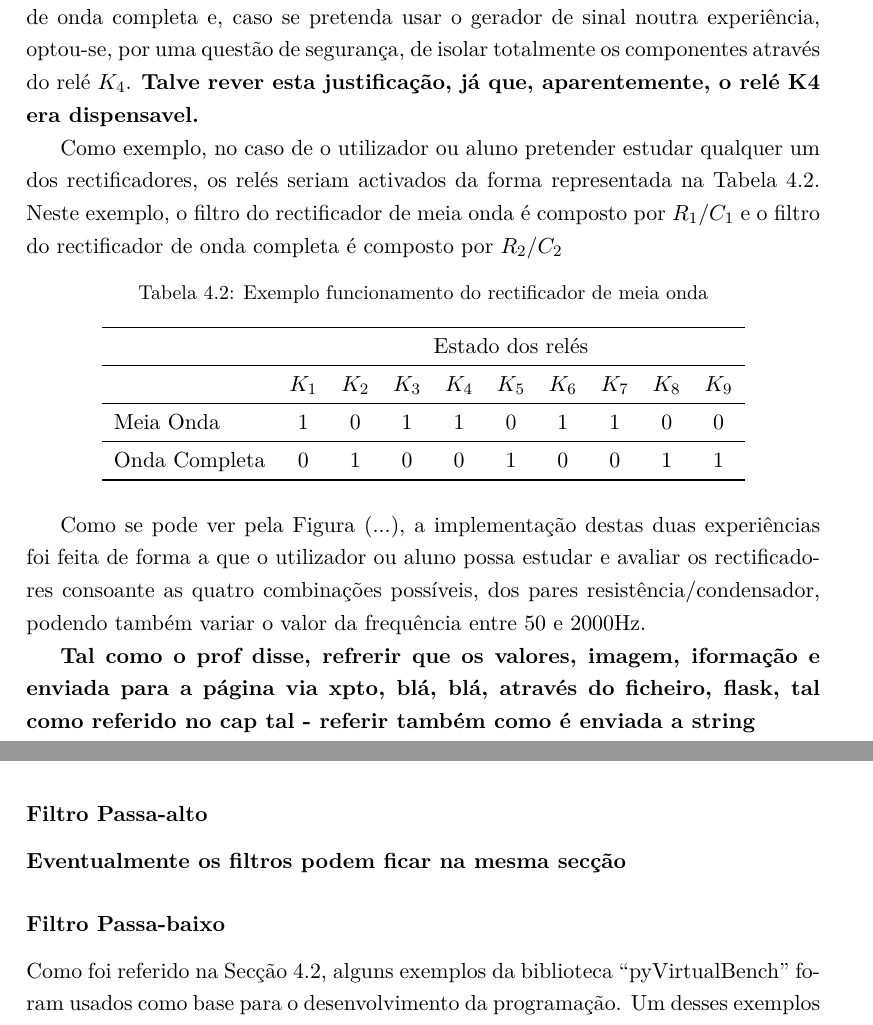
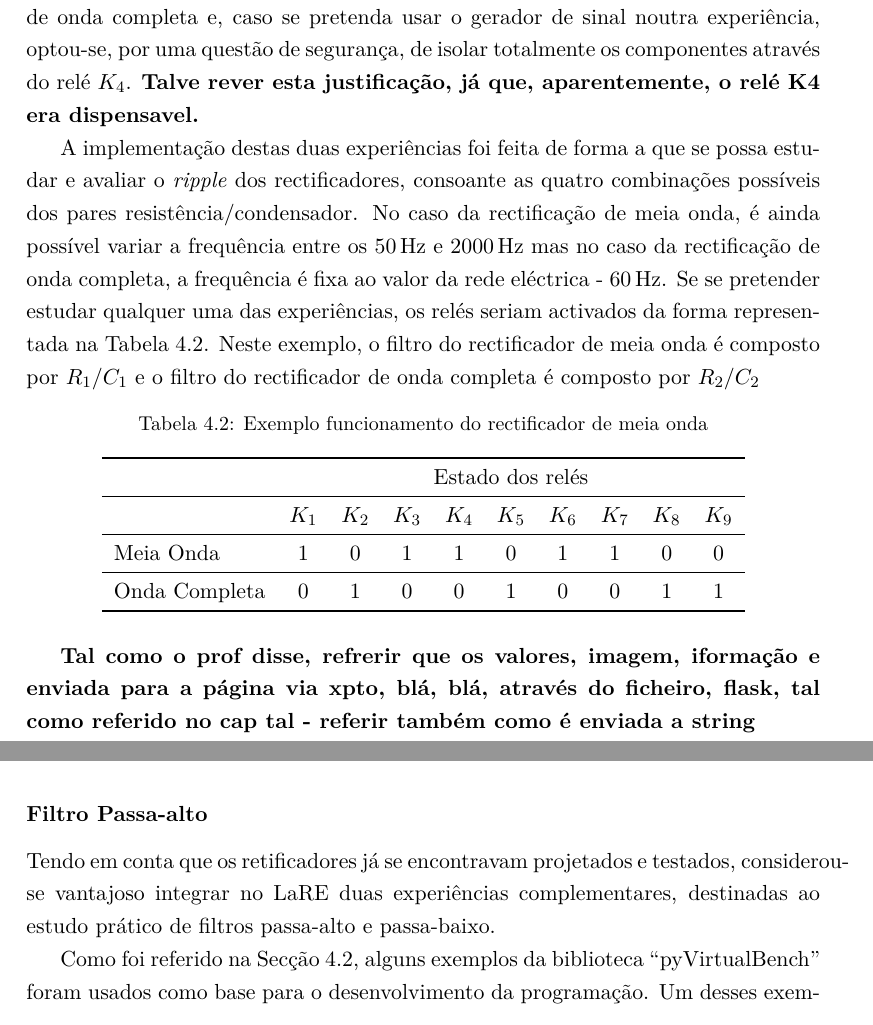
Before and after one commit to eddygrinder/LaRE_LaTeX, a LaTeX thesis (main.tex, which reads chapters/chapter4.tex): two parts of pages 130 and 131 of 164, joined at a grey line, cut so that both start at the same text. Compiled offline with pdfLaTeX.

Commit message:
update chap 4 filtros

```diff
--- a/chapters/chapter4.tex
+++ b/chapters/chapter4.tex
@@ -739,7 +739,7 @@ Os esquemas simplificados que compõem os diversos blocos estão representados n
 
 Os relés foram projectados de forma a isolar totalmente os blocos dos circuitos, permitindo, assim, a sua utilização caso se pretenda expandir o \acrshort{lare} com mais experiências. No caso do gerador de sinal, este é isolado utilizando um relé duplo $K_{1}$ e o díodo é isolado através do relé duplo $K_{3}$ (rectângulo tracejado a vermelho escuro). Quanto ao relé $K_{4}$, eventualmente, seria dispensavel, já que o terminal negativo do gerador de sinal é (também) controlado por $K_{1}$. No entanto, como os filtros (rectângulo tracejado a cor-de-laranja) são comuns,  também, ao rectificador de onda completa e, caso se pretenda usar o gerador de sinal noutra experiência, optou-se, por uma questão de segurança, de isolar totalmente os componentes através do relé $K_{4}$. \textbf{Talve rever esta justificação, já que, aparentemente, o relé K4 era dispensavel.}
 
-Como exemplo, no caso de o utilizador ou aluno pretender estudar qualquer um dos rectificadores, os relés seriam activados da forma representada na Tabela \ref{Table:exemplomeiaonda}. Neste exemplo, o filtro do rectificador de meia onda é composto por $R_{1}/C_{1}$ e o filtro do rectificador de onda completa é composto por $R_{2}/C_{2}$
+A implementação destas duas experiências foi feita de forma a que se possa estudar e avaliar o \textit{ripple} dos rectificadores, consoante as quatro combinações possíveis dos pares resistência/condensador. No caso da rectificação de meia onda, é ainda possível variar a frequência entre os \SI{50}{\hertz} e \SI{2000}{\hertz} mas no caso da rectificação de onda completa, a frequência é fixa ao valor da rede eléctrica - \SI{60}{\hertz}. Se se pretender estudar qualquer uma das experiências, os relés seriam activados da forma representada na Tabela \ref{Table:exemplomeiaonda}. Neste exemplo, o filtro do rectificador de meia onda é composto por $R_{1}/C_{1}$ e o filtro do rectificador de onda completa é composto por $R_{2}/C_{2}$
 
 \begin{table}[htb]
 	\centering
@@ -759,15 +759,12 @@ Como exemplo, no caso de o utilizador ou aluno pretender estudar qualquer um dos
 	\end{tabular}
 \end{table}
 
-Como se pode ver pela Figura (...), a implementação destas duas experiências foi feita de forma a que o utilizador ou aluno possa estudar e avaliar os rectificadores consoante as quatro combinações possíveis, dos pares resistência/condensador, podendo também variar o valor da frequência entre 50 e 2000Hz.
 
 \textbf{Tal como o prof disse, refrerir que os valores, imagem, iformação e enviada para a página via xpto, blá, blá, através do ficheiro, flask, tal como referido no cap tal - referir também como é enviada a string}
 
 \subsubsection{Filtro Passa-alto}
 \label{sec:passa-alto}
-\textbf{Eventualmente os filtros podem ficar na mesma secção}
-\subsubsection{Filtro Passa-baixo}
-\label{sec:passa-baixo}
+Tendo em conta que os retificadores já se encontravam projetados e testados, considerou-se vantajoso integrar no \acrshort{lare} duas experiências complementares, destinadas ao estudo prático de filtros passa-alto e passa-baixo.
 
 %Devido à versatilidade e à liberdade que esta experiência proporciona, uma vez que, não só o utilizador ou aluno pode escolher a resistência e a ordem pela qual realiza as medições, mas também porque o professor ou tutor pode alterar os valores das tensões pré-definidas, esta experiência revelou-se, ao nível do \textit{software}, um desafio no que toca à sua implementação.
 
```
Also changed, not shown: main.gls, 19 other files.
